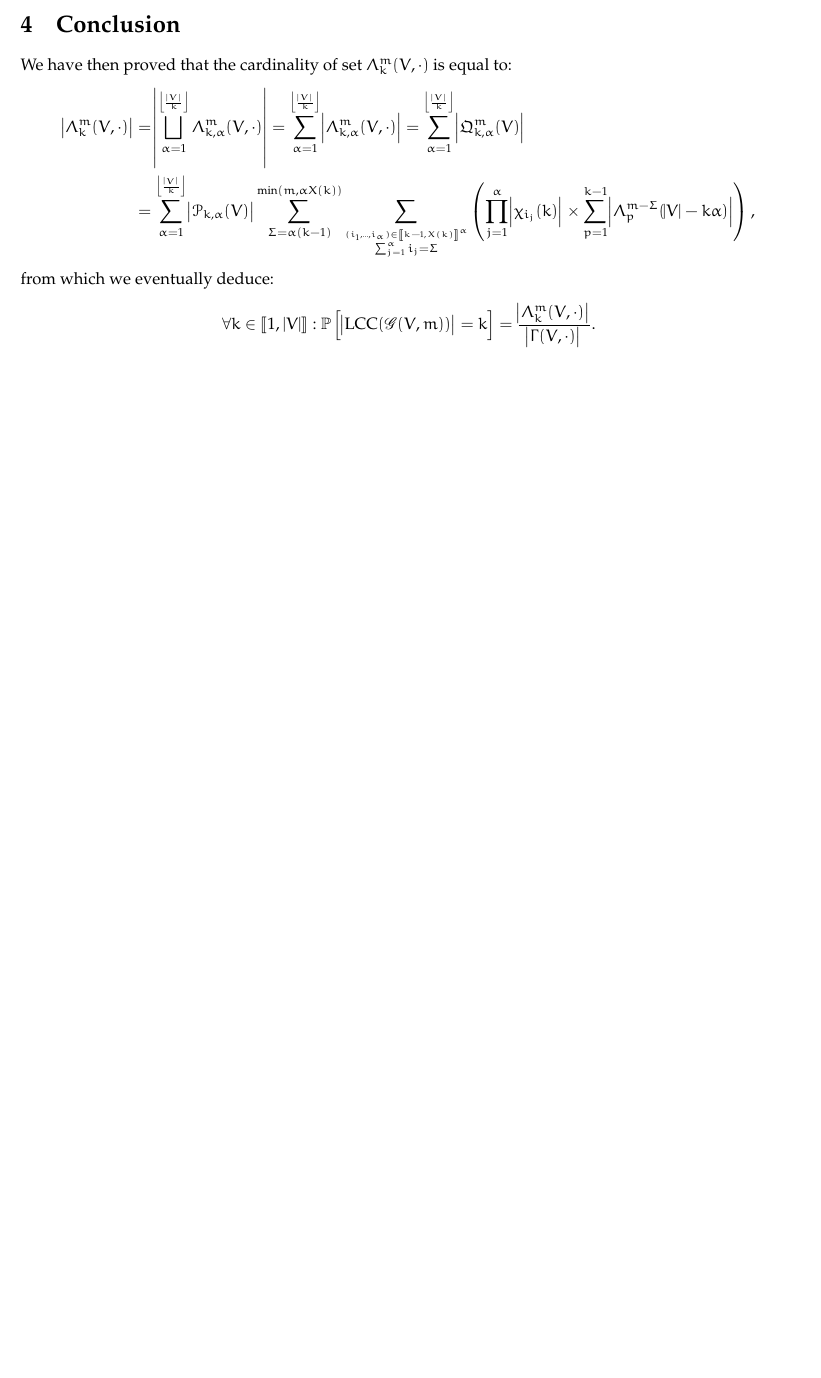
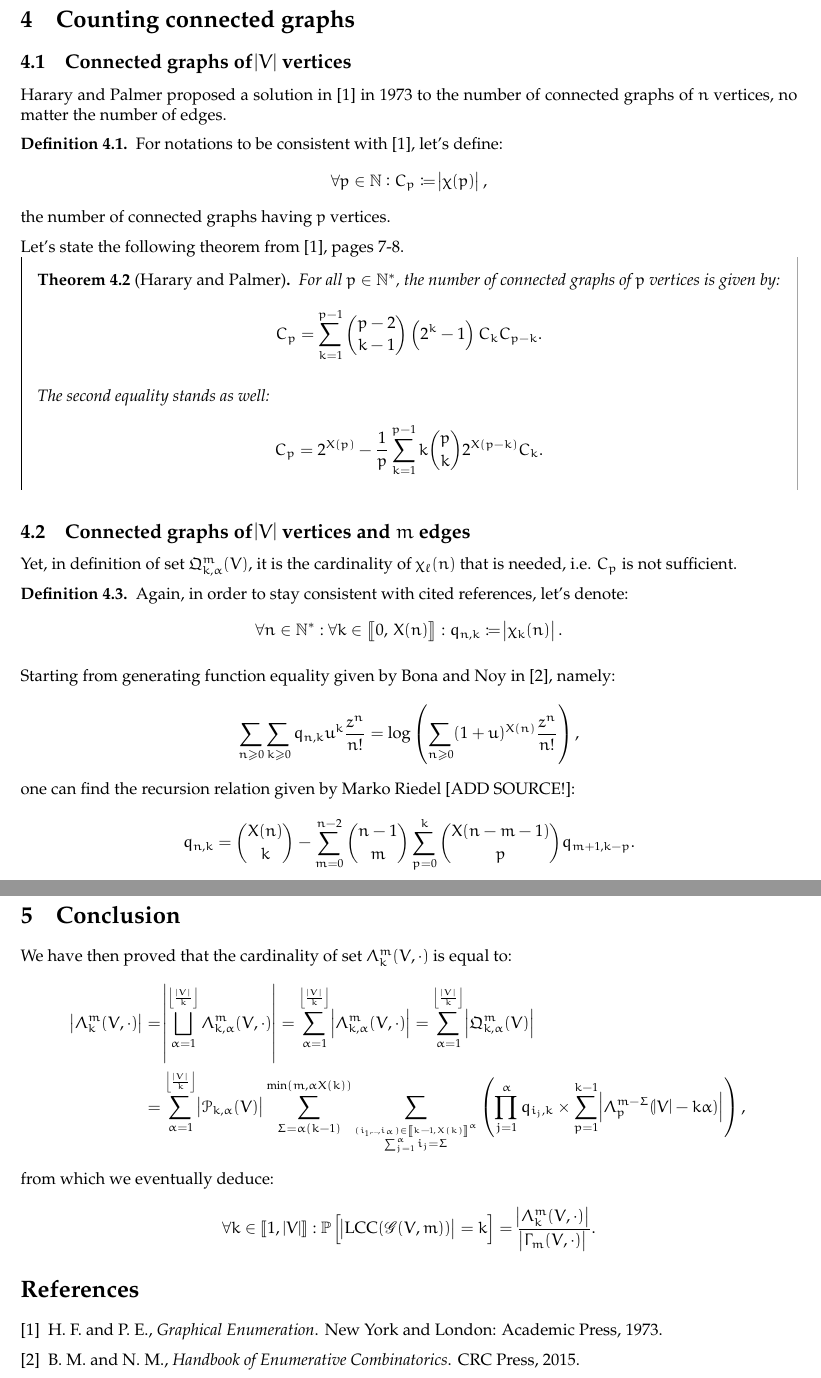
Before and after one commit to RobinPetit/INFOF-308, a LaTeX document (report/Graph LCC size probability/report.tex): part of page 10 of 10 before the commit and two parts of pages 11 and 12 of 12 after it, the two joined at a grey line, cut at the place of the change, the shorter picture padded with empty space. Compiled offline with pdfLaTeX.

Commit message:
[Graph LCC size] Complete report with Riedel's solution for connected graphs

```diff
--- a/report/Graph LCC size probability/report.tex
+++ b/report/Graph LCC size probability/report.tex
@@ -489,6 +493,36 @@
 			Recursive values like these ones can be computed pretty efficiently thanks to dynamic programming.
 			\end{remark}
 
+\section{Counting connected graphs}
+	\subsection{Connected graphs of $\abs V$ vertices}
+		Harary and Palmer proposed a solution in~\cite{Harary&Palmer1973} in 1973 to the number of connected graphs of $n$ vertices, no matter the number of edges.
+
+		\begin{definition} For notations to be consistent with~\cite{Harary&Palmer1973}, let's define:
+		\[\forall p \in \mathbb N : C_p \coloneqq \abs {\chi(p)},\]
+		the number of connected graphs having $p$ vertices.
+		\end{definition}
+
+		Let's state the following theorem from~\cite{Harary&Palmer1973}, pages 7-8.
+
+		\begin{theorem}[Harary and Palmer] For all $p \in \mathbb N^*$, the number of connected graphs of $p$ vertices is given by:
+		\[C_p = \sum_{k=1}^{p-1}\binom {p-2}{k-1}\left(2^k-1\right)C_kC_{p-k}.\]
+
+		The second equality stands as well:
+		\[C_p = 2^{X(p)} - \frac 1p\sum_{k=1}^{p-1}k\binom pk2^{X(p-k)}C_k.\]
+		\end{theorem}
+
+	\subsection{Connected graphs of $\abs V$ vertices \textbf{and} $m$ edges}
+		Yet, in definition of set $\mathfrak Q_{k,\alpha}^m(V)$, it is the cardinality of $\chi_\ell(n)$ that is needed, i.e. $C_p$ is not sufficient.
+
+		\begin{definition} Again, in order to stay consistent with cited references, let's denote:
+		\[\forall n \in \mathbb N^* : \forall k \in \intint 0{X(n)} : q_{n,k} \coloneqq \abs {\chi_k(n)}.\]
+		\end{definition}
+
+		Starting from generating function equality given by Bona and Noy in~\cite{Bona&Noy2015}, namely:
+		\[\sum_{n \geq 0}\sum_{k \geq 0}q_{n,k}u^k\frac {z^n}{n!} = \log\left(\sum_{n \geq 0}(1+u)^{X(n)}\frac {z^n}{n!}\right),\]
+		one can find the recursion relation given by Marko Riedel [ADD SOURCE!]:
+		\[q_{n,k} = \binom {X(n)}k - \sum_{m=0}^{n-2}\binom {n-1}m\sum_{p=0}^k\binom {X(n-m-1)}pq_{m+1,k-p}.\]
+
 \section{Conclusion}
 	We have then proved that the cardinality of set $\Lambda_k^m(V, \cdot)$ is equal to:
 	\begin{align*}
@@ -496,9 +530,11 @@
 			= \sum_{\alpha=1}^{\floor {\frac {\abs V}k}}\abs {\Lambda_{k,\alpha}^m(V, \cdot)} = \sum_{\alpha=1}^{\floor {\frac {\abs V}k}}\abs {\mathfrak Q_{k,\alpha}^m(V)} \\
 		&= \sum_{\alpha=1}^{\floor {\frac {\abs V}k}}\abs {\mathcal P_{k,\alpha}(V)}\sum_{\Sigma=\alpha(k-1)}^{\min(m, \alpha X(k))}
 			\sum_{\stackrel {(i_1, \ldots, i_\alpha) \in \intint {k-1}{X(k)}^\alpha}{\sum_{j=1}^\alpha i_j = \Sigma}}
-			\left(\prod_{j=1}^\alpha\abs {\chi_{i_j}(k)} \times \sum_{p=1}^{k-1}\abs {\Lambda_p^{m-\Sigma}(\abs V-k\alpha)}\right),
+			\left(\prod_{j=1}^\alpha q_{i_j,k} \times \sum_{p=1}^{k-1}\abs {\Lambda_p^{m-\Sigma}(\abs V-k\alpha)}\right),
 	\end{align*}
 	from which we eventually deduce:
-	\[\forall k \in \intint 1{\abs V} : \P\left[\abs {\LCC(\mathscr G(V, m))} = k\right] = \frac {\abs {\Lambda_k^m(V, \cdot)}}{\abs {\Gamma(V, \cdot)}}.\]
+	\[\forall k \in \intint 1{\abs V} : \P\left[\abs {\LCC(\mathscr G(V, m))} = k\right] = \frac {\abs {\Lambda_k^m(V, \cdot)}}{\abs {\Gamma_m(V, \cdot)}}.\]
 
+\bibliography{report}{}
+\bibliographystyle{ieeetr}
 \end{document}
```
Also changed, not shown: report/Graph LCC size probability/report.bib (added, +14 -0 lines), report/Graph LCC size probability/Makefile, report/Graph LCC size probability/report.pdf, report/Graph LCC size probability/report.tex (4 more changed lines), 1 other file.
